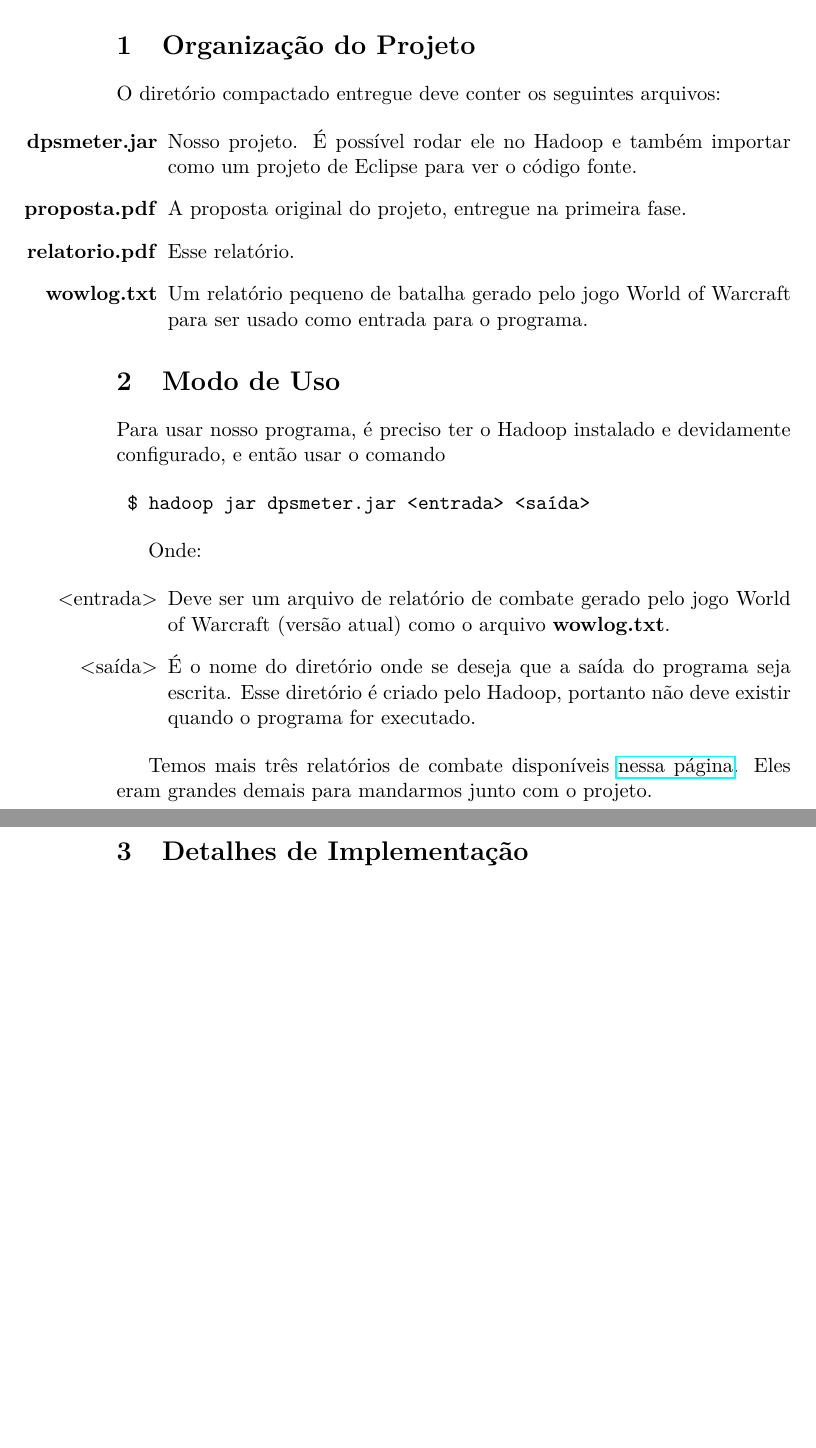
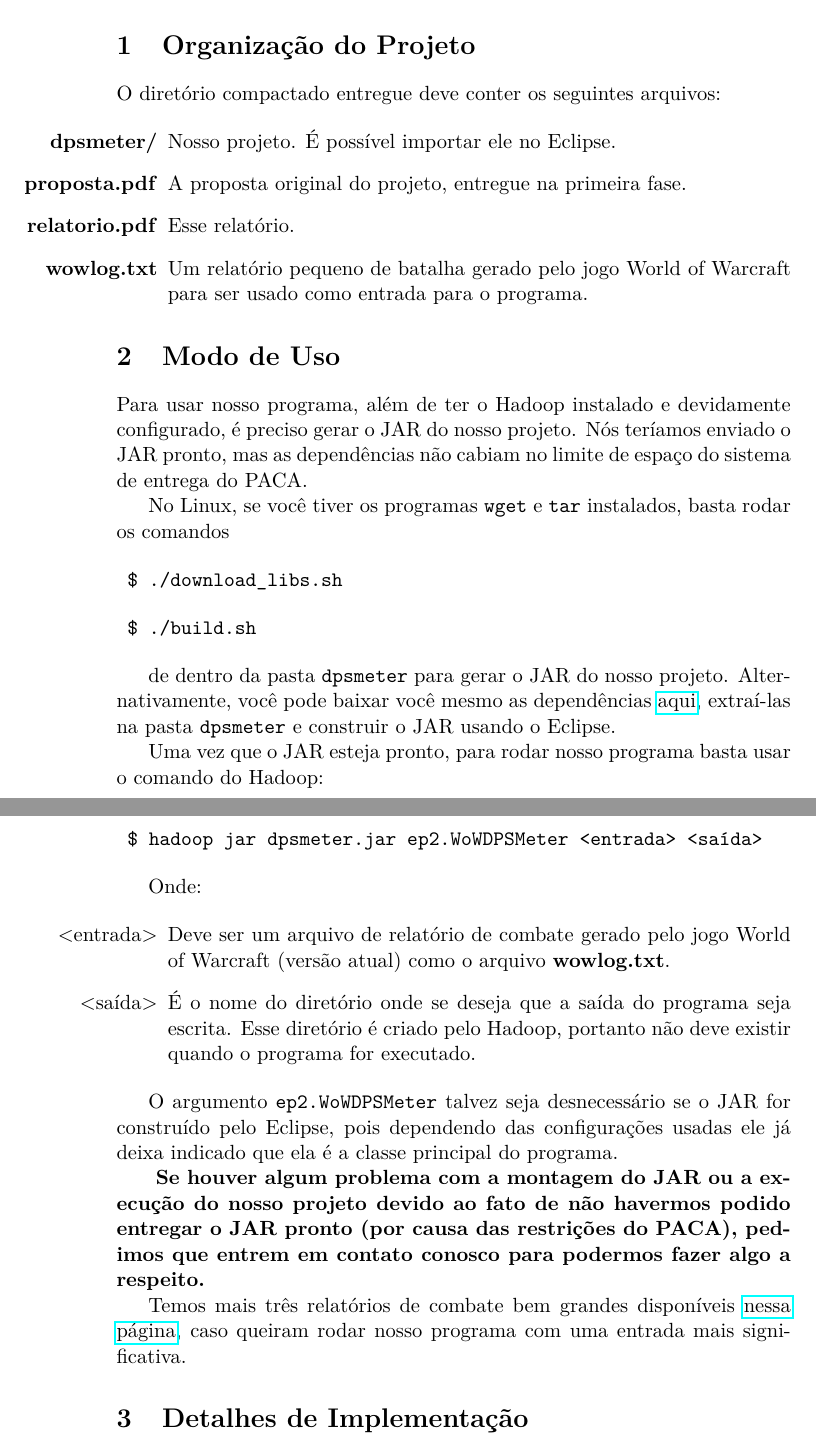
Before and after one commit to Kazuo256/mac0431-ep2, a LaTeX document (relatorio.tex): two parts of pages 1 and 2 of 3 before the commit and two parts of pages 1 and 2 of 4 after it, joined at a grey line, cut so that both start at the same text, the shorter picture padded with empty space. Compiled offline with pdfLaTeX.

Commit message:
Relatório e scripts marotos

```diff
--- a/relatorio.tex
+++ b/relatorio.tex
@@ -18,9 +18,8 @@
   O diretório compactado entregue deve conter os seguintes arquivos:
 
   \begin{itemize}
-    \item[\textbf{dpsmeter.jar}]
-      Nosso projeto. É possível rodar ele no Hadoop e também importar como um
-      projeto de Eclipse para ver o código fonte.
+    \item[\textbf{dpsmeter/}]
+      Nosso projeto. É possível importar ele no Eclipse.
     \item[\textbf{proposta.pdf}]
       A proposta original do projeto, entregue na primeira fase.
     \item[\textbf{relatorio.pdf}]
@@ -32,10 +31,26 @@
 
 \section{Modo de Uso}
 
-  Para usar nosso programa, é preciso ter o Hadoop instalado e devidamente
-  configurado, e então usar o comando
+  Para usar nosso programa, além de ter o Hadoop instalado e devidamente
+  configurado, é preciso gerar o JAR do nosso projeto. Nós teríamos enviado o
+  JAR pronto, mas as dependências não cabiam no limite de espaço do sistema de
+  entrega do PACA.
 
-  \begin{verbatim} $ hadoop jar dpsmeter.jar <entrada> <saída> \end{verbatim}
+  No Linux, se você tiver os programas \verb$wget$ e \verb$tar$ instalados,
+  basta rodar os comandos
+
+  \begin{verbatim} $ ./download_libs.sh \end{verbatim}
+  \begin{verbatim} $ ./build.sh \end{verbatim}
+
+  de dentro da pasta \verb$dpsmeter$ para gerar o JAR do nosso projeto.
+  Alternativamente, você pode baixar você mesmo as dependências
+  \href{http://www.linux.ime.usp.br/~wilsonkmizutani/mac0431/ep2/}{aqui},
+  extraí-las na pasta \verb$dpsmeter$ e construir o JAR usando o Eclipse.
+
+  Uma vez que o JAR esteja pronto, para rodar nosso programa basta usar o
+  comando do Hadoop:
+
+  \begin{verbatim} $ hadoop jar dpsmeter.jar ep2.WoWDPSMeter <entrada> <saída> \end{verbatim}
 
   Onde:
 
@@ -49,9 +64,20 @@
       programa for executado.
   \end{itemize}
 
-  Temos mais três relatórios de combate disponíveis
-  \href{http://www.linux.ime.usp.br/~gorobaum/logs/}{nessa página}. Eles eram
-  grandes demais para mandarmos junto com o projeto.
+  O argumento \verb$ep2.WoWDPSMeter$ talvez seja desnecessário se o JAR for
+  construído pelo Eclipse, pois dependendo das configurações usadas ele já deixa
+  indicado que ela é a classe principal do programa.
+
+  \textbf{
+  Se houver algum problema com a montagem do JAR ou a execução do nosso projeto
+  devido ao fato de não havermos podido entregar o JAR pronto (por causa das
+  restrições do PACA), pedimos que entrem em contato conosco para podermos fazer
+  algo a respeito.
+  }
+
+  Temos mais três relatórios de combate bem grandes disponíveis
+  \href{http://www.linux.ime.usp.br/~gorobaum/logs/}{nessa página}, caso queiram
+  rodar nosso programa com uma entrada mais significativa.
 
 \section{Detalhes de Implementação}
 
```
Also changed, not shown: relatorio.tex (5 more changed lines), 3 other files.
